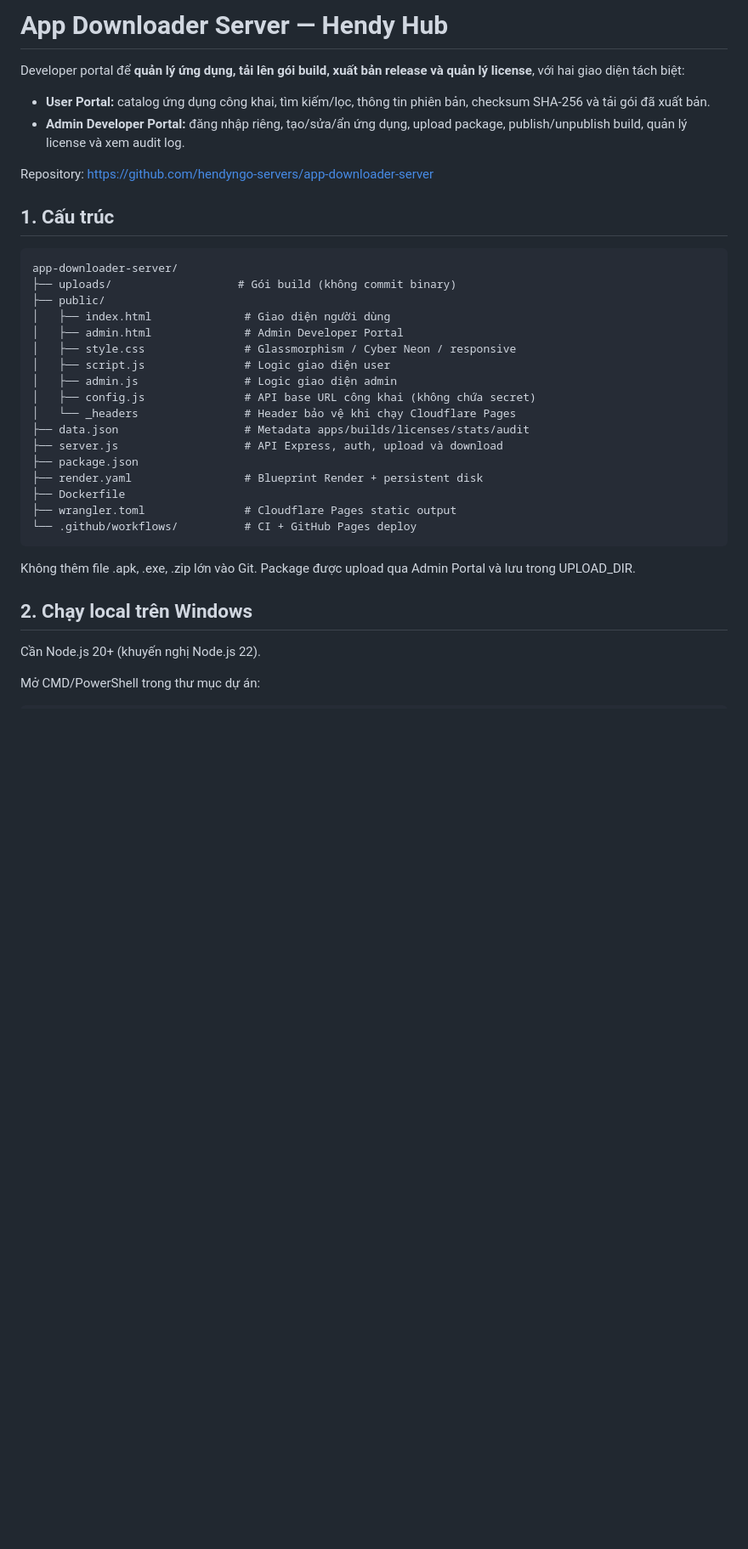
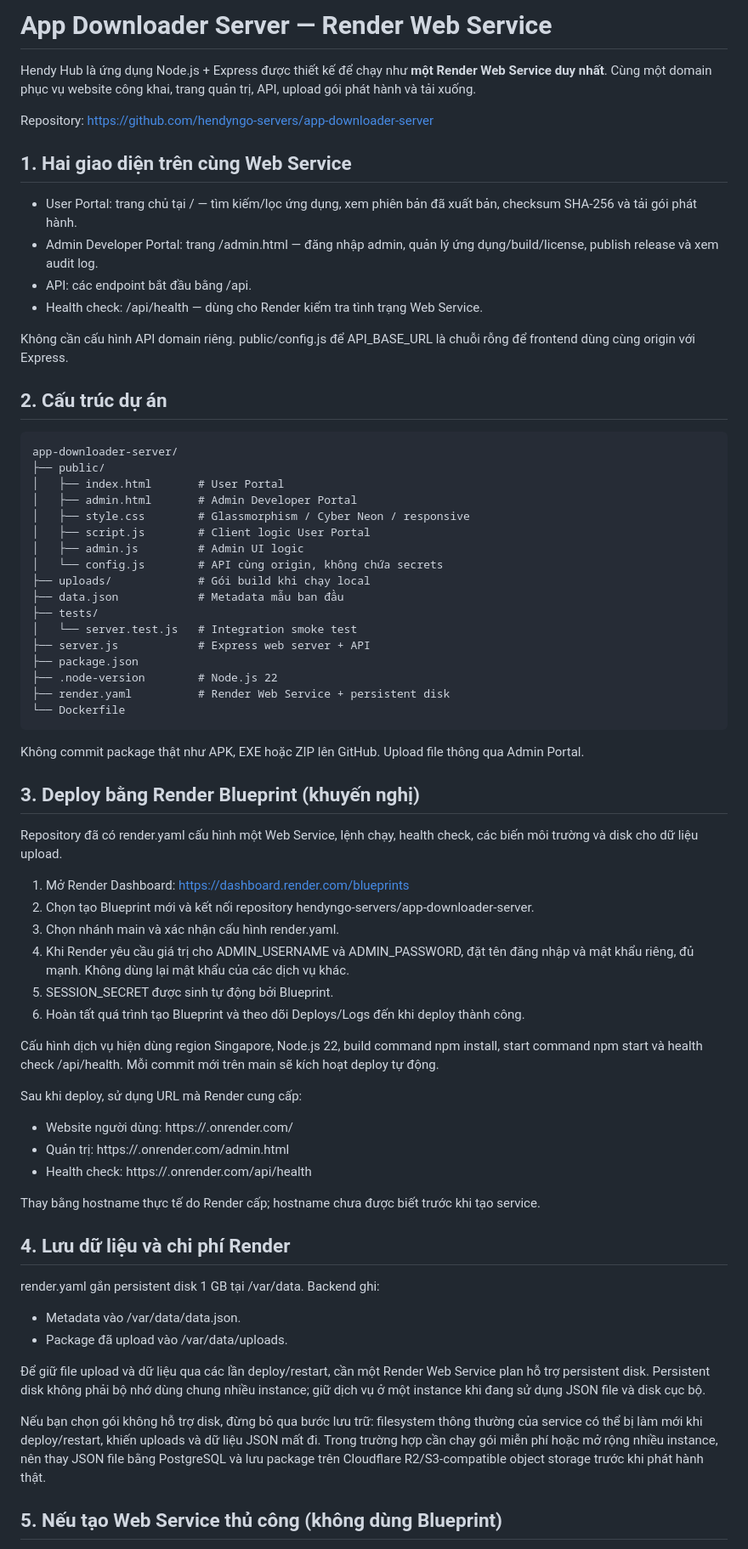
Before and after one commit to hendyngo-servers/app-downloader-server, a Markdown page: README.md, the part around one of its changes. Shown at 85% size. Drawn GitHub-style; blank space fills up the shorter version.

```diff
--- a/README.md
+++ b/README.md
@@ -1,36 +1,69 @@
-# App Downloader Server — Hendy Hub
+# App Downloader Server — Render Web Service
 
-Developer portal để **quản lý ứng dụng, tải lên gói build, xuất bản release và quản lý license**, với hai giao diện tách biệt:
-
-- **User Portal:** catalog ứng dụng công khai, tìm kiếm/lọc, thông tin phiên bản, checksum SHA-256 và tải gói đã xuất bản.
-- **Admin Developer Portal:** đăng nhập riêng, tạo/sửa/ẩn ứng dụng, upload package, publish/unpublish build, quản lý license và xem audit log.
+Hendy Hub là ứng dụng Node.js + Express được thiết kế để chạy như **một Render Web Service duy nhất**. Cùng một domain phục vụ website công khai, trang quản trị, API, upload gói phát hành và tải xuống.
 
 Repository: https://github.com/hendyngo-servers/app-downloader-server
 
-## 1. Cấu trúc
+## 1. Hai giao diện trên cùng Web Service
+
+- User Portal: trang chủ tại / — tìm kiếm/lọc ứng dụng, xem phiên bản đã xuất bản, checksum SHA-256 và tải gói phát hành.
+- Admin Developer Portal: trang /admin.html — đăng nhập admin, quản lý ứng dụng/build/license, publish release và xem audit log.
+- API: các endpoint bắt đầu bằng /api.
+- Health check: /api/health — dùng cho Render kiểm tra tình trạng Web Service.
+
+Không cần cấu hình API domain riêng. public/config.js để API_BASE_URL là chuỗi rỗng để frontend dùng cùng origin với Express.
+
+## 2. Cấu trúc dự án
 
     app-downloader-server/
-    ├── uploads/                   # Gói build (không commit binary)
     ├── public/
-    │   ├── index.html              # Giao diện người dùng
-    │   ├── admin.html              # Admin Developer Portal
-    │   ├── style.css               # Glassmorphism / Cyber Neon / responsive
-    │   ├── script.js               # Logic giao diện user
-    │   ├── admin.js                # Logic giao diện admin
-    │   ├── config.js               # API base URL công khai (không chứa secret)
-    │   └── _headers                # Header bảo vệ khi chạy Cloudflare Pages
-    ├── data.json                   # Metadata apps/builds/licenses/stats/audit
-    ├── server.js                   # API Express, auth, upload và download
+    │   ├── index.html       # User Portal
+    │   ├── admin.html       # Admin Developer Portal
+    │   ├── style.css        # Glassmorphism / Cyber Neon / responsive
+    │   ├── script.js        # Client logic User Portal
+    │   ├── admin.js         # Admin UI logic
+    │   └── config.js        # API cùng origin, không chứa secrets
+    ├── uploads/             # Gói build khi chạy local
+    ├── data.json            # Metadata mẫu ban đầu
+    ├── tests/
+    │   └── server.test.js   # Integration smoke test
+    ├── server.js            # Express web server + API
     ├── package.json
-    ├── render.yaml                 # Blueprint Render + persistent disk
-    ├── Dockerfile
-    ├── wrangler.toml               # Cloudflare Pages static output
-    └── .github/workflows/          # CI + GitHub Pages deploy
+    ├── .node-version        # Node.js 22
+    ├── render.yaml          # Render Web Service + persistent disk
+    └── Dockerfile
 
-Không thêm file .apk, .exe, .zip lớn vào Git. Package được upload qua Admin Portal và lưu trong UPLOAD_DIR.
+Không commit package thật như APK, EXE hoặc ZIP lên GitHub. Upload file thông qua Admin Portal.
 
-## 2. Chạy local trên Windows
+## 3. Deploy bằng Render Blueprint (khuyến nghị)
 
-Cần Node.js 20+ (khuyến nghị Node.js 22).
+Repository đã có render.yaml cấu hình một Web Service, lệnh chạy, health check, các biến môi trường và disk cho dữ liệu upload.
 
-Mở CMD/PowerShell trong thư mục dự án:
+1. Mở Render Dashboard: https://dashboard.render.com/blueprints
+2. Chọn tạo Blueprint mới và kết nối repository hendyngo-servers/app-downloader-server.
+3. Chọn nhánh main và xác nhận cấu hình render.yaml.
+4. Khi Render yêu cầu giá trị cho ADMIN_USERNAME và ADMIN_PASSWORD, đặt tên đăng nhập và mật khẩu riêng, đủ mạnh. Không dùng lại mật khẩu của các dịch vụ khác.
+5. SESSION_SECRET được sinh tự động bởi Blueprint.
+6. Hoàn tất quá trình tạo Blueprint và theo dõi Deploys/Logs đến khi deploy thành công.
+
+Cấu hình dịch vụ hiện dùng region Singapore, Node.js 22, build command npm install, start command npm start và health check /api/health. Mỗi commit mới trên main sẽ kích hoạt deploy tự động.
+
+Sau khi deploy, sử dụng URL mà Render cung cấp:
+- Website người dùng: https://<service>.onrender.com/
+- Quản trị: https://<service>.onrender.com/admin.html
+- Health check: https://<service>.onrender.com/api/health
+
+Thay <service> bằng hostname thực tế do Render cấp; hostname chưa được biết trước khi tạo service.
+
+## 4. Lưu dữ liệu và chi phí Render
+
+render.yaml gắn persistent disk 1 GB tại /var/data. Backend ghi:
+- Metadata vào /var/data/data.json.
+- Package đã upload vào /var/data/uploads.
+
+Để giữ file upload và dữ liệu qua các lần deploy/restart, cần một Render Web Service plan hỗ trợ persistent disk. Persistent disk không phải bộ nhớ dùng chung nhiều instance; giữ dịch vụ ở một instance khi đang sử dụng JSON file và disk cục bộ.
+
+Nếu bạn chọn gói không hỗ trợ disk, đừng bỏ qua bước lưu trữ: filesystem thông thường của service có thể bị làm mới khi deploy/restart, khiến uploads và dữ liệu JSON mất đi. Trong trường hợp cần chạy gói miễn phí hoặc mở rộng nhiều instance, nên thay JSON file bằng PostgreSQL và lưu package trên Cloudflare R2/S3-compatible object storage trước khi phát hành thật.
+
+## 5. Nếu tạo Web Service thủ công (không dùng Blueprint)
+
```
Also changed, not shown: other parts of README.md (+53 -99 lines).
